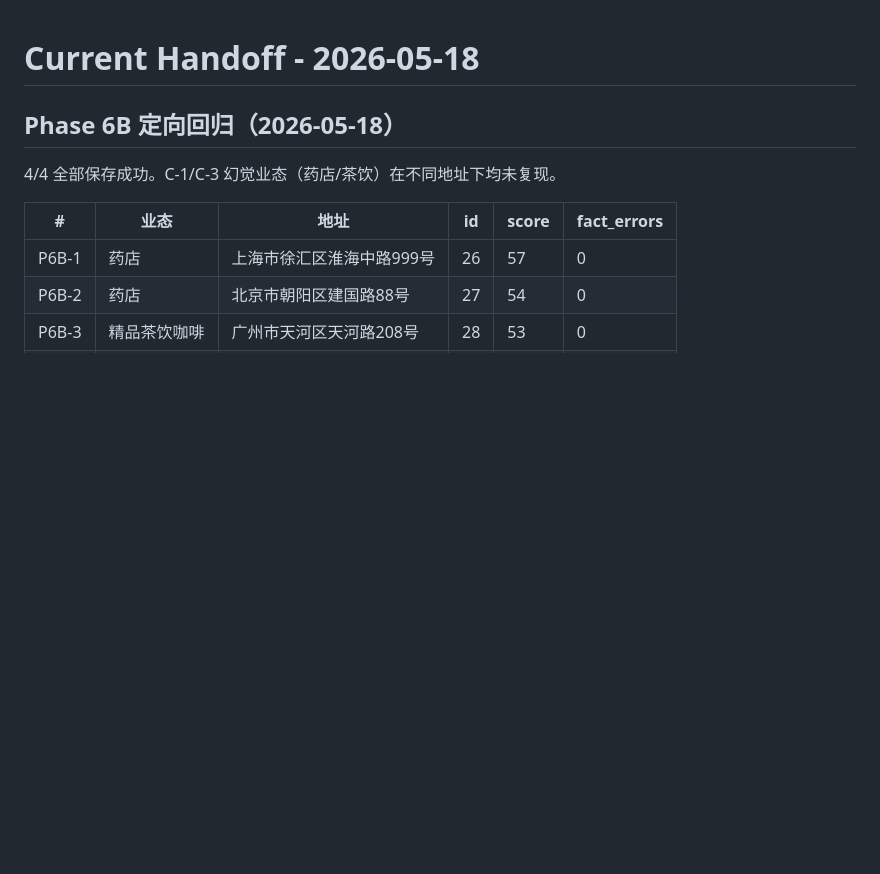
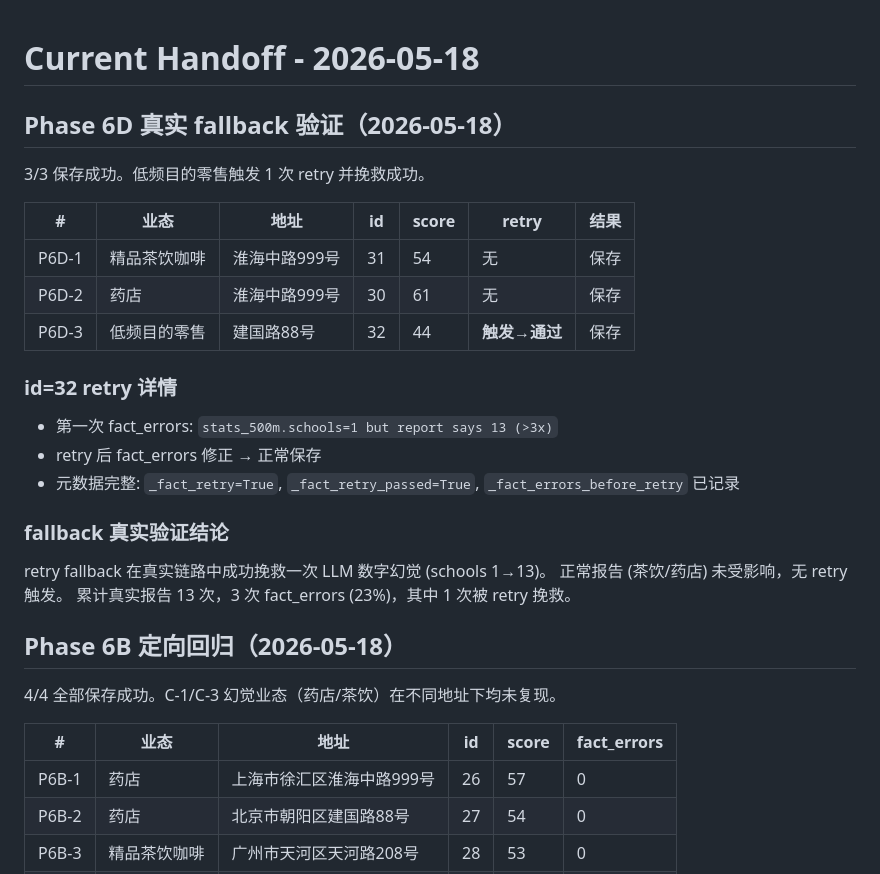
Before and after one commit to dacui5201314/location-tool, a Markdown page: CURRENT_HANDOFF.md, the part around the change. Drawn GitHub-style; blank space fills up the shorter version.

Commit message:
docs: record Phase 6D retry fallback validation

```diff
--- a/CURRENT_HANDOFF.md
+++ b/CURRENT_HANDOFF.md
@@ -1,4 +1,26 @@
 # Current Handoff - 2026-05-18
+
+## Phase 6D 真实 fallback 验证（2026-05-18）
+
+3/3 保存成功。低频目的零售触发 1 次 retry 并挽救成功。
+
+| # | 业态 | 地址 | id | score | retry | 结果 |
+|---|---|---|---|---|---|---|
+| P6D-1 | 精品茶饮咖啡 | 淮海中路999号 | 31 | 54 | 无 | 保存 |
+| P6D-2 | 药店 | 淮海中路999号 | 30 | 61 | 无 | 保存 |
+| P6D-3 | 低频目的零售 | 建国路88号 | 32 | 44 | **触发→通过** | 保存 |
+
+### id=32 retry 详情
+
+- 第一次 fact_errors: `stats_500m.schools=1 but report says 13 (>3x)`
+- retry 后 fact_errors 修正 → 正常保存
+- 元数据完整: `_fact_retry=True`, `_fact_retry_passed=True`, `_fact_errors_before_retry` 已记录
+
+### fallback 真实验证结论
+
+retry fallback 在真实链路中成功挽救一次 LLM 数字幻觉 (schools 1→13)。
+正常报告 (茶饮/药店) 未受影响，无 retry 触发。
+累计真实报告 13 次，3 次 fact_errors (23%)，其中 1 次被 retry 挽救。
 
 ## Phase 6B 定向回归（2026-05-18）
 
```
